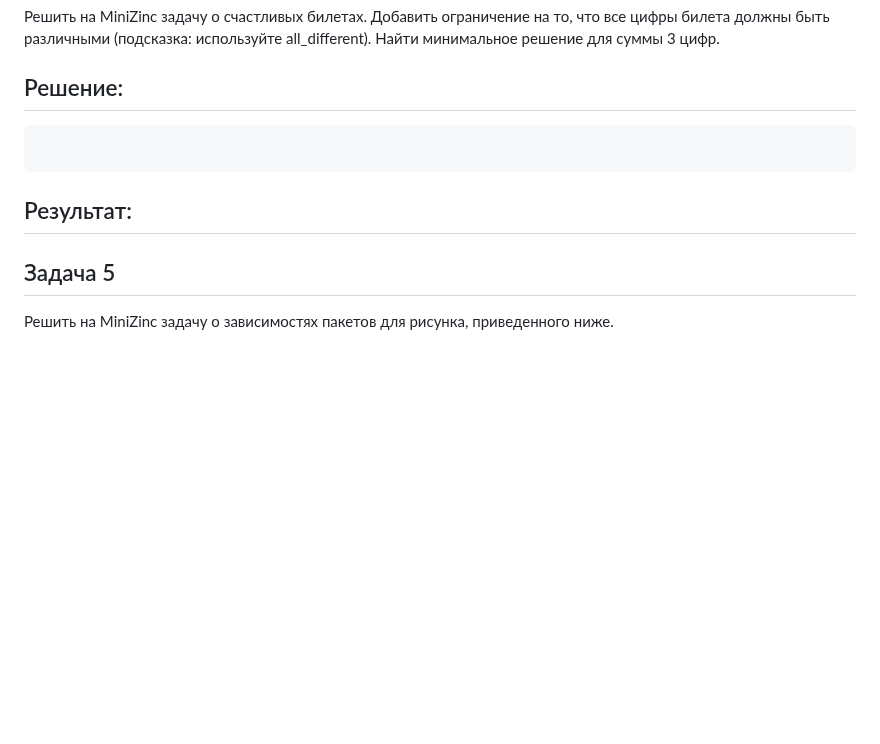
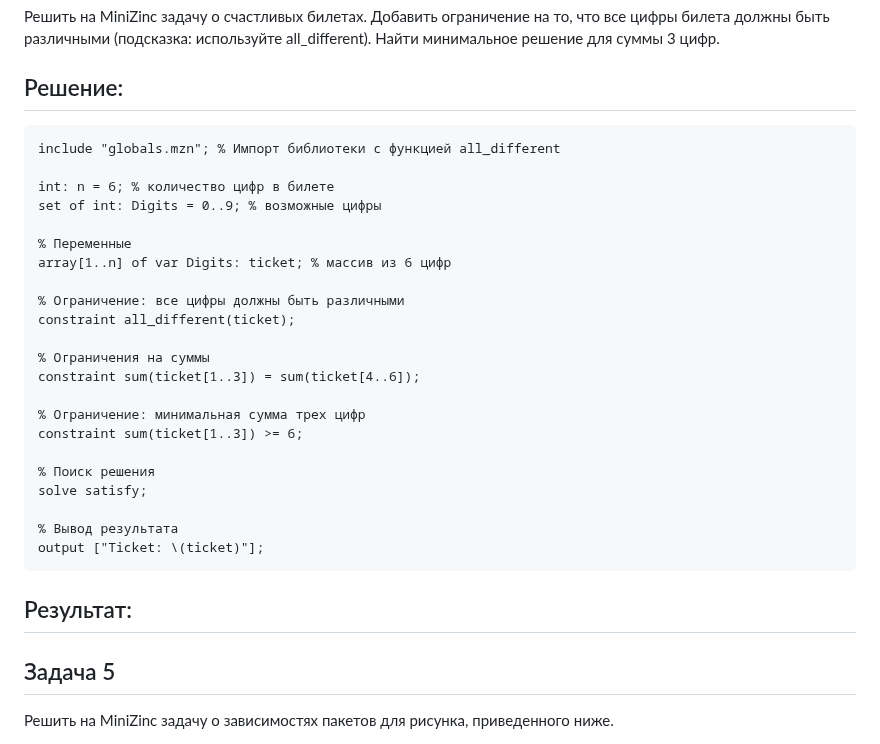
Before and after one commit to rashid-yusubov/configuration-management, a Markdown page: pract2/pract2.md, the part around the change. Drawn GitHub-style; blank space fills up the shorter version.

````diff
--- a/pract2/pract2.md
+++ b/pract2/pract2.md
@@ -151,7 +151,29 @@ digraph G {
 Решить на MiniZinc задачу о счастливых билетах. Добавить ограничение на то, что все цифры билета должны быть различными (подсказка: используйте all_different). Найти минимальное решение для суммы 3 цифр.
 
 ## Решение:
-```
+```MiniZinc
+include "globals.mzn"; % Импорт библиотеки с функцией all_different
+
+int: n = 6; % количество цифр в билете
+set of int: Digits = 0..9; % возможные цифры
+
+% Переменные
+array[1..n] of var Digits: ticket; % массив из 6 цифр
+
+% Ограничение: все цифры должны быть различными
+constraint all_different(ticket);
+
+% Ограничения на суммы
+constraint sum(ticket[1..3]) = sum(ticket[4..6]);
+
+% Ограничение: минимальная сумма трех цифр
+constraint sum(ticket[1..3]) >= 6;
+
+% Поиск решения
+solve satisfy;
+
+% Вывод результата
+output ["Ticket: \(ticket)"];
 ```
 ## Результат:
 
````
